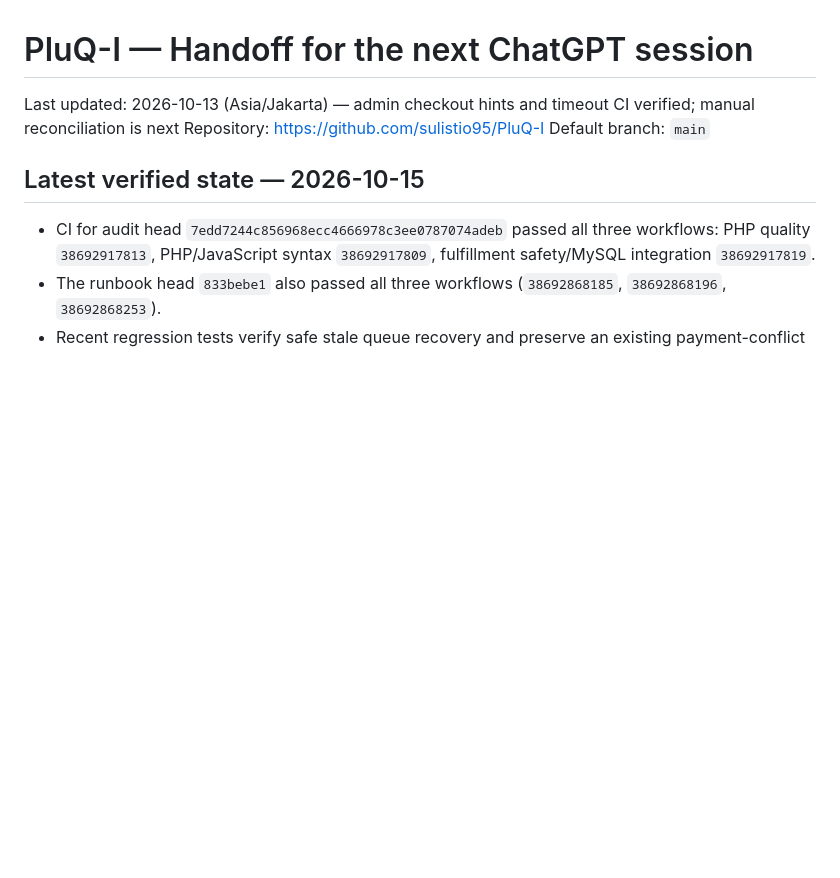
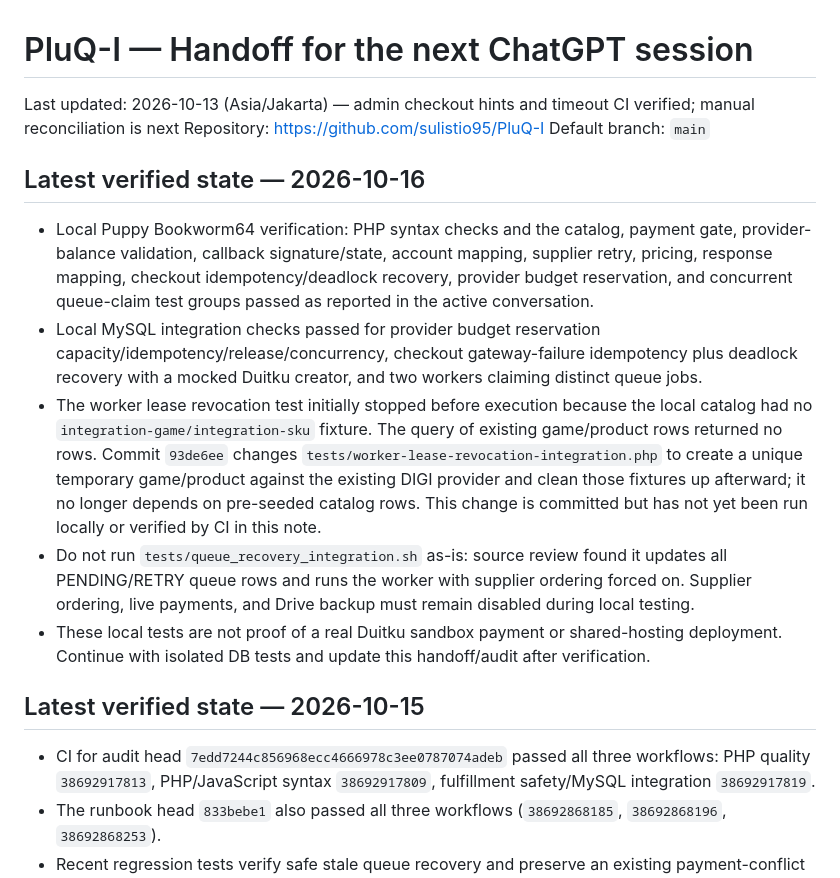
Before and after one commit to sulistio95/PluQ-I, a Markdown page: HANDOFF_NEXT_CHATGPT.md, the part around the change. Rendered like a GitHub page; blank space fills up the shorter version.

Commit message:
Record local PluQ-I integration test findings

```diff
--- a/HANDOFF_NEXT_CHATGPT.md
+++ b/HANDOFF_NEXT_CHATGPT.md
@@ -3,6 +3,14 @@
 Last updated: 2026-10-13 (Asia/Jakarta) — admin checkout hints and timeout CI verified; manual reconciliation is next
 Repository: https://github.com/sulistio95/PluQ-I
 Default branch: `main`
+
+## Latest verified state — 2026-10-16
+
+- Local Puppy Bookworm64 verification: PHP syntax checks and the catalog, payment gate, provider-balance validation, callback signature/state, account mapping, supplier retry, pricing, response mapping, checkout idempotency/deadlock recovery, provider budget reservation, and concurrent queue-claim test groups passed as reported in the active conversation.
+- Local MySQL integration checks passed for provider budget reservation capacity/idempotency/release/concurrency, checkout gateway-failure idempotency plus deadlock recovery with a mocked Duitku creator, and two workers claiming distinct queue jobs.
+- The worker lease revocation test initially stopped before execution because the local catalog had no `integration-game/integration-sku` fixture. The query of existing game/product rows returned no rows. Commit `93de6ee` changes `tests/worker-lease-revocation-integration.php` to create a unique temporary game/product against the existing DIGI provider and clean those fixtures up afterward; it no longer depends on pre-seeded catalog rows. This change is committed but has not yet been run locally or verified by CI in this note.
+- Do not run `tests/queue_recovery_integration.sh` as-is: source review found it updates all PENDING/RETRY queue rows and runs the worker with supplier ordering forced on. Supplier ordering, live payments, and Drive backup must remain disabled during local testing.
+- These local tests are not proof of a real Duitku sandbox payment or shared-hosting deployment. Continue with isolated DB tests and update this handoff/audit after verification.
 
 ## Latest verified state — 2026-10-15
 
```
